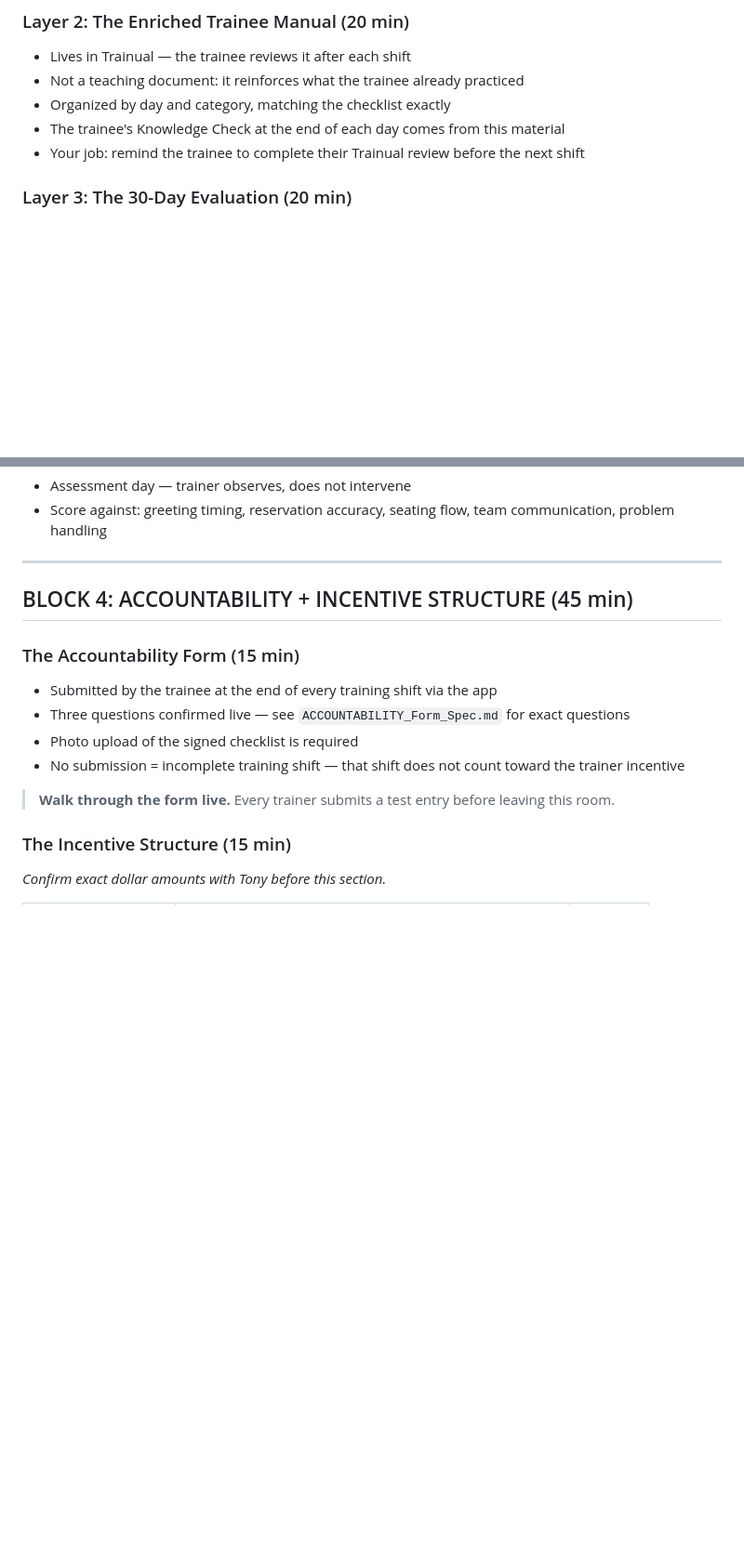
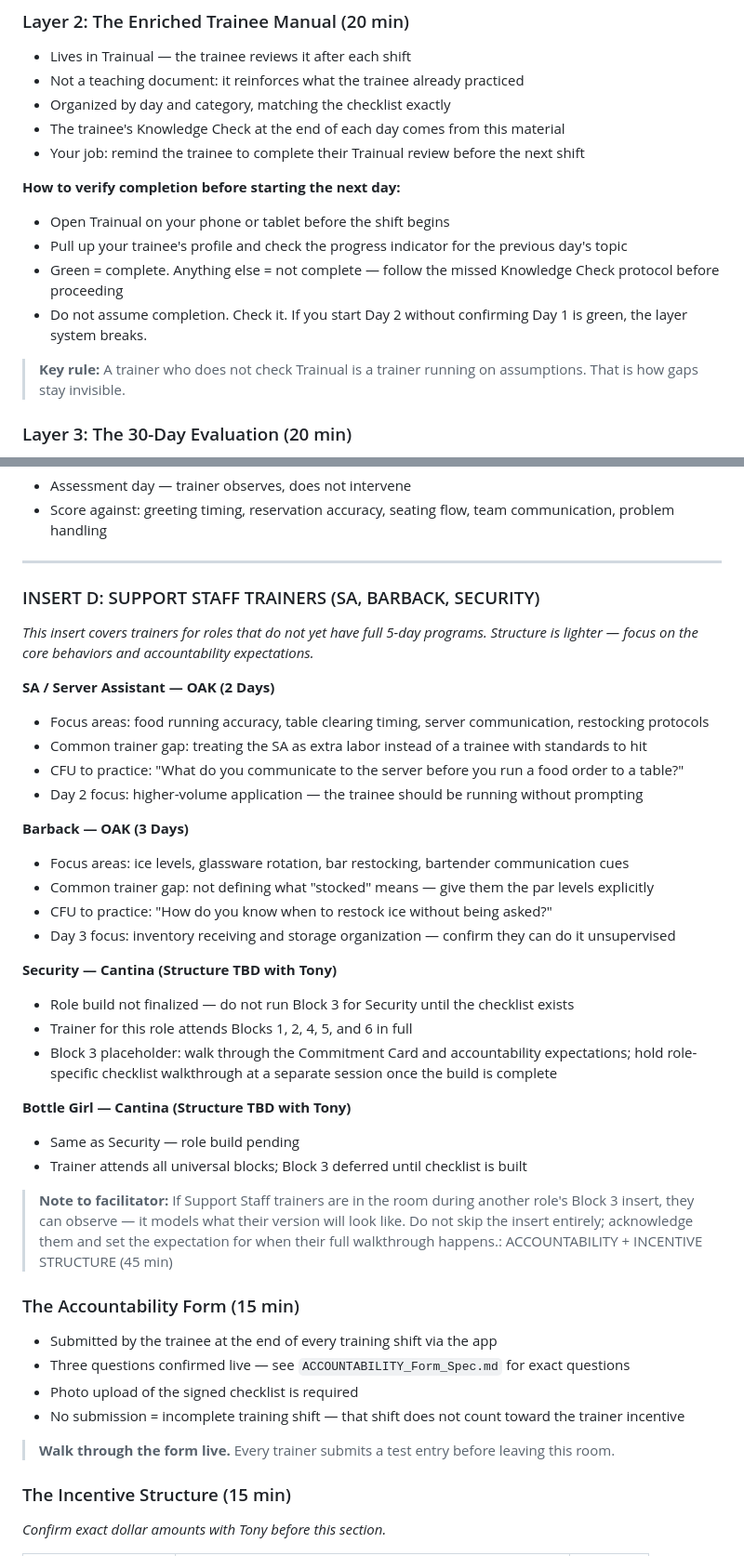
Before and after one commit to b0stwickvibes/tph-core-training, a Markdown page: PHASE-5-universal-docs/TRAINER_Retraining_Agenda.md, 2 parts joined by grey strips. Shown at 93% size. Rendered like a GitHub page; blank space fills up the shorter version.

Commit message:
Apply Gemini review feedback to Trainer Retraining Agenda: Trainual verification, incentive sizing note, Scenario 3 fix, Support Staff insert

```diff
--- a/PHASE-5-universal-docs/TRAINER_Retraining_Agenda.md
+++ b/PHASE-5-universal-docs/TRAINER_Retraining_Agenda.md
@@ -88,6 +88,14 @@ The goal: every trainer leaves knowing exactly what to do on the floor, why the
 - Organized by day and category, matching the checklist exactly
 - The trainee's Knowledge Check at the end of each day comes from this material
 - Your job: remind the trainee to complete their Trainual review before the next shift
+
+**How to verify completion before starting the next day:**
+- Open Trainual on your phone or tablet before the shift begins
+- Pull up your trainee's profile and check the progress indicator for the previous day's topic
+- Green = complete. Anything else = not complete — follow the missed Knowledge Check protocol before proceeding
+- Do not assume completion. Check it. If you start Day 2 without confirming Day 1 is green, the layer system breaks.
+
+> **Key rule:** A trainer who does not check Trainual is a trainer running on assumptions. That is how gaps stay invisible.
 
 ### Layer 3: The 30-Day Evaluation (20 min)
 - Conducted 30 days after the trainee's first solo shift
@@ -189,7 +197,32 @@ Print all checklists for the role being trained. Walk through each day in sequen
 
 ---
 
-## BLOCK 4: ACCOUNTABILITY + INCENTIVE STRUCTURE (45 min)
+### INSERT D: SUPPORT STAFF TRAINERS (SA, BARBACK, SECURITY)
+
+*This insert covers trainers for roles that do not yet have full 5-day programs. Structure is lighter — focus on the core behaviors and accountability expectations.*
+
+**SA / Server Assistant — OAK (2 Days)**
+- Focus areas: food running accuracy, table clearing timing, server communication, restocking protocols
+- Common trainer gap: treating the SA as extra labor instead of a trainee with standards to hit
+- CFU to practice: "What do you communicate to the server before you run a food order to a table?"
+- Day 2 focus: higher-volume application — the trainee should be running without prompting
+
+**Barback — OAK (3 Days)**
+- Focus areas: ice levels, glassware rotation, bar restocking, bartender communication cues
+- Common trainer gap: not defining what "stocked" means — give them the par levels explicitly
+- CFU to practice: "How do you know when to restock ice without being asked?"
+- Day 3 focus: inventory receiving and storage organization — confirm they can do it unsupervised
+
+**Security — Cantina (Structure TBD with Tony)**
+- Role build not finalized — do not run Block 3 for Security until the checklist exists
+- Trainer for this role attends Blocks 1, 2, 4, 5, and 6 in full
+- Block 3 placeholder: walk through the Commitment Card and accountability expectations; hold role-specific checklist walkthrough at a separate session once the build is complete
+
+**Bottle Girl — Cantina (Structure TBD with Tony)**
+- Same as Security — role build pending
+- Trainer attends all universal blocks; Block 3 deferred until checklist is built
+
+> **Note to facilitator:** If Support Staff trainers are in the room during another role's Block 3 insert, they can observe — it models what their version will look like. Do not skip the insert entirely; acknowledge them and set the expectation for when their full walkthrough happens.: ACCOUNTABILITY + INCENTIVE STRUCTURE (45 min)
 
 ### The Accountability Form (15 min)
 - Submitted by the trainee at the end of every training shift via the app
```
Also changed, not shown: other parts of PHASE-5-universal-docs/TRAINER_Retraining_Agenda.md (+3 -1 lines).
